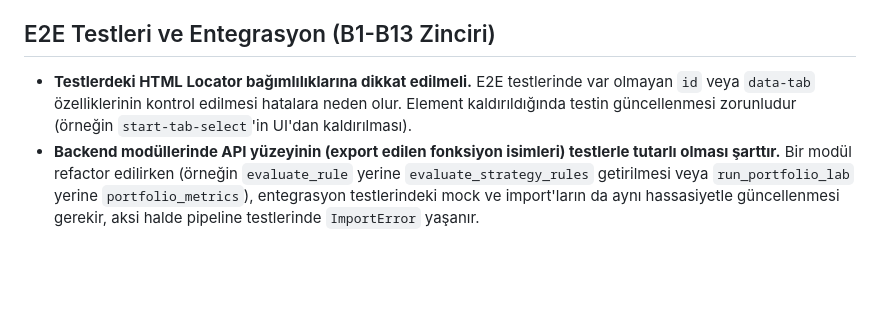
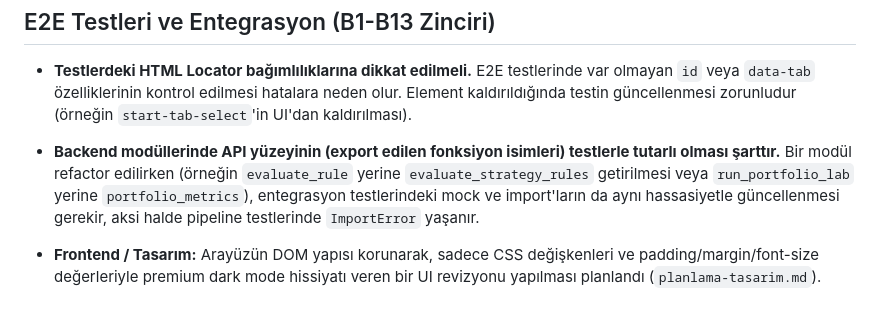
Before and after one commit to ENESAKT/trading-backtest-platform, a Markdown page: ogrenilenler.md, the part around the change. Rendered like a GitHub page; blank space fills up the shorter version.

Commit message:
feat: arayüz tasarım iyileştirmesi için planlama-tasarim.md oluşturuldu

```diff
--- a/ogrenilenler.md
+++ b/ogrenilenler.md
@@ -226,3 +226,5 @@
 
 - **Testlerdeki HTML Locator bağımlılıklarına dikkat edilmeli.** E2E testlerinde var olmayan `id` veya `data-tab` özelliklerinin kontrol edilmesi hatalara neden olur. Element kaldırıldığında testin güncellenmesi zorunludur (örneğin `start-tab-select`'in UI'dan kaldırılması).
 - **Backend modüllerinde API yüzeyinin (export edilen fonksiyon isimleri) testlerle tutarlı olması şarttır.** Bir modül refactor edilirken (örneğin `evaluate_rule` yerine `evaluate_strategy_rules` getirilmesi veya `run_portfolio_lab` yerine `portfolio_metrics`), entegrasyon testlerindeki mock ve import'ların da aynı hassasiyetle güncellenmesi gerekir, aksi halde pipeline testlerinde `ImportError` yaşanır.
+
+- **Frontend / Tasarım:** Arayüzün DOM yapısı korunarak, sadece CSS değişkenleri ve padding/margin/font-size değerleriyle premium dark mode hissiyatı veren bir UI revizyonu yapılması planlandı (`planlama-tasarim.md`).
```
Also changed, not shown: planlama-tasarim.md (added, +70 -0 lines), planlama.md (+1 -0 lines).
